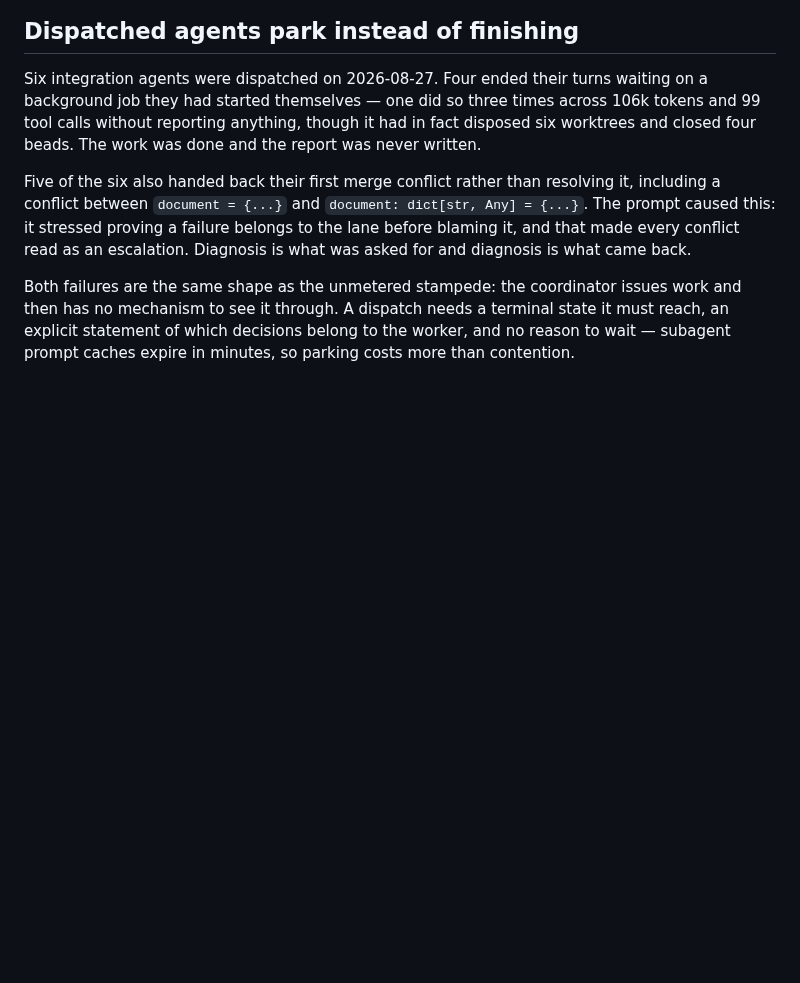
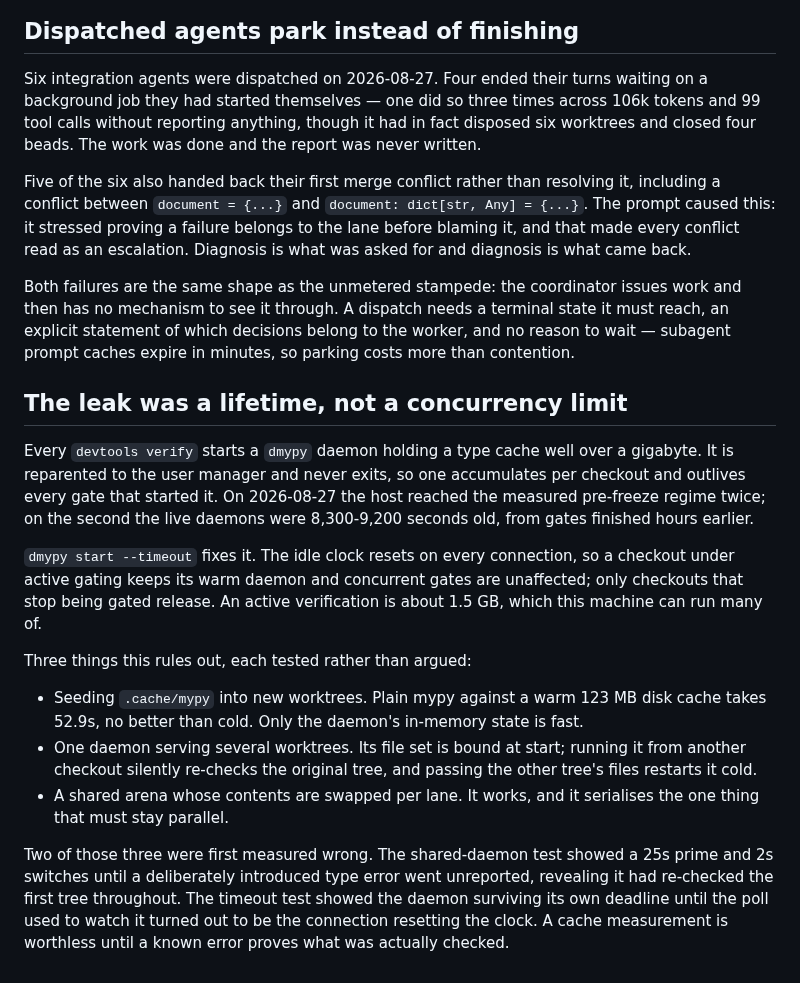
Before and after one commit to Sinity/sinnix, a Markdown page: docs/design/orchestration-next.md, the part around the change. GitHub-like rendering; blank space fills up the shorter version.

Commit message:
docs: the type-daemon leak is a lifetime bug, not a concurrency limit
Records what dmypy costs, why an idle timeout is the fix, and the three
alternatives measurement ruled out.

Co-Authored-By: Claude Opus 5 (1M context) <noreply@anthropic.com>
Claude-Session: https://claude.ai/code/session_014BQsaB1NBY8mTR6yZByfMA

```diff
--- a/docs/design/orchestration-next.md
+++ b/docs/design/orchestration-next.md
@@ -164,3 +164,34 @@ issues work and then has no mechanism to see it through. A dispatch needs a
 terminal state it must reach, an explicit statement of which decisions belong to
 the worker, and no reason to wait — subagent prompt caches expire in minutes, so
 parking costs more than contention.
+
+## The leak was a lifetime, not a concurrency limit
+
+Every `devtools verify` starts a `dmypy` daemon holding a type cache well over a
+gigabyte. It is reparented to the user manager and never exits, so one
+accumulates per checkout and outlives every gate that started it. On 2026-08-27
+the host reached the measured pre-freeze regime twice; on the second the live
+daemons were 8,300-9,200 seconds old, from gates finished hours earlier.
+
+`dmypy start --timeout` fixes it. The idle clock resets on every connection, so
+a checkout under active gating keeps its warm daemon and concurrent gates are
+unaffected; only checkouts that stop being gated release. An active
+verification is about 1.5 GB, which this machine can run many of.
+
+Three things this rules out, each tested rather than argued:
+
+- Seeding `.cache/mypy` into new worktrees. Plain mypy against a warm 123 MB
+  disk cache takes 52.9s, no better than cold. Only the daemon's in-memory
+  state is fast.
+- One daemon serving several worktrees. Its file set is bound at start; running
+  it from another checkout silently re-checks the original tree, and passing the
+  other tree's files restarts it cold.
+- A shared arena whose contents are swapped per lane. It works, and it
+  serialises the one thing that must stay parallel.
+
+Two of those three were first measured wrong. The shared-daemon test showed a
+25s prime and 2s switches until a deliberately introduced type error went
+unreported, revealing it had re-checked the first tree throughout. The timeout
+test showed the daemon surviving its own deadline until the poll used to watch
+it turned out to be the connection resetting the clock. A cache measurement is
+worthless until a known error proves what was actually checked.
```
